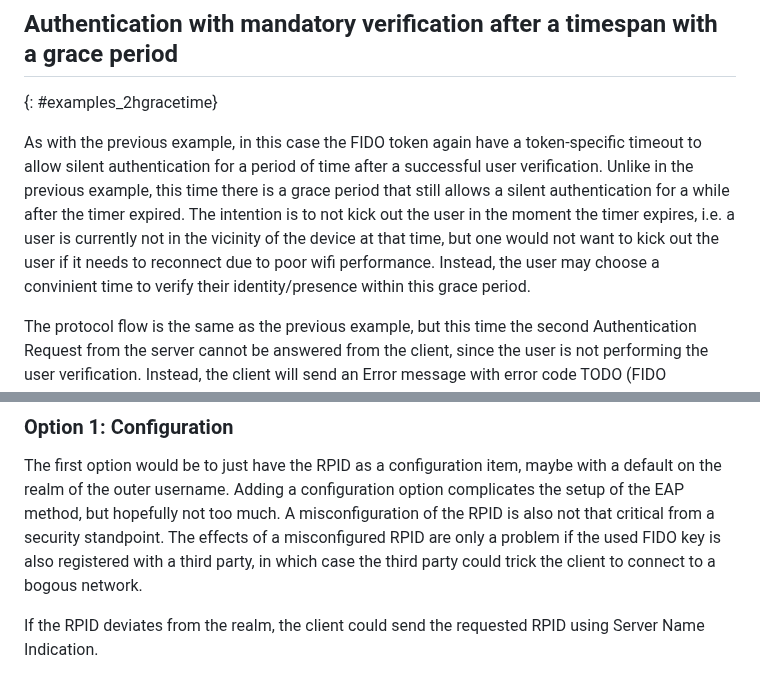
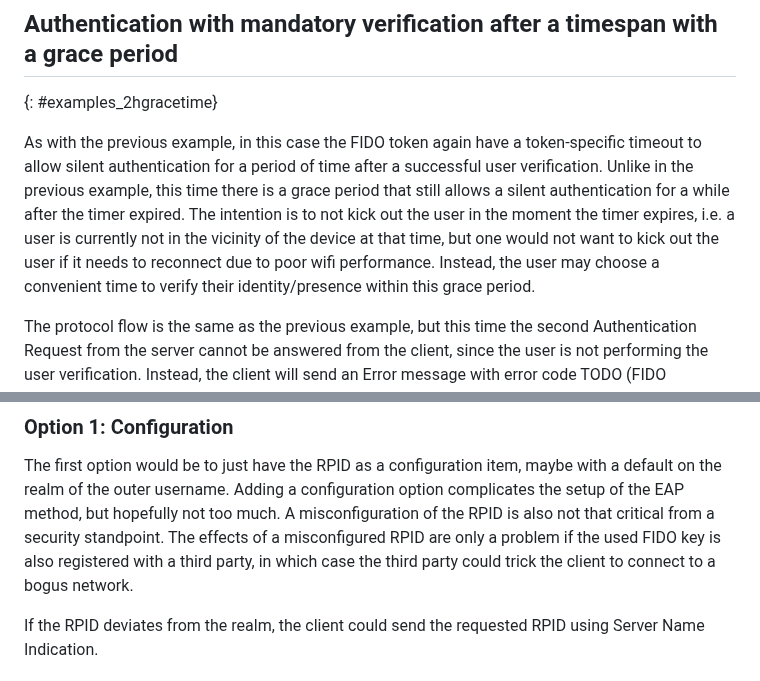
Before and after one commit to Janfred/draft-ietf-emu-eap-fido, a Markdown page: draft-janfred-eap-fido.md, 2 parts joined by grey strips. Drawn GitHub-style.

```diff
--- a/draft-janfred-eap-fido.md
+++ b/draft-janfred-eap-fido.md
@@ -601,7 +603,7 @@ The server stores the timestamp of the successful user verification in its datab
 As with the previous example, in this case the FIDO token again have a token-specific timeout to allow silent authentication for a period of time after a successful user verification.
 Unlike in the previous example, this time there is a grace period that still allows a silent authentication for a while after the timer expired.
 The intention is to not kick out the user in the moment the timer expires, i.e. a user is currently not in the vicinity of the device at that time, but one would not want to kick out the user if it needs to reconnect due to poor wifi performance.
-Instead, the user may choose a convinient time to verify their identity/presence within this grace period.
+Instead, the user may choose a convenient time to verify their identity/presence within this grace period.
 
 The protocol flow is the same as the previous example, but this time the second Authentication Request from the server cannot be answered from the client, since the user is not performing the user verification.
 Instead, the client will send an Error message with error code TODO (FIDO authentication Timeout).
@@ -648,7 +650,7 @@ All these options need some thought.
 The first option would be to just have the RPID as a configuration item, maybe with a default on the realm of the outer username.
 Adding a configuration option complicates the setup of the EAP method, but hopefully not too much.
 A misconfiguration of the RPID is also not that critical from a security standpoint.
-The effects of a misconfigured RPID are only a problem if the used FIDO key is also registered with a third party, in which case the third party could trick the client to connect to a bogous network.
+The effects of a misconfigured RPID are only a problem if the used FIDO key is also registered with a third party, in which case the third party could trick the client to connect to a bogus network.
 
 If the RPID deviates from the realm, the client could send the requested RPID using Server Name Indication.
 
```
Also changed, not shown: other parts of draft-janfred-eap-fido.md (+10 -8 lines).
